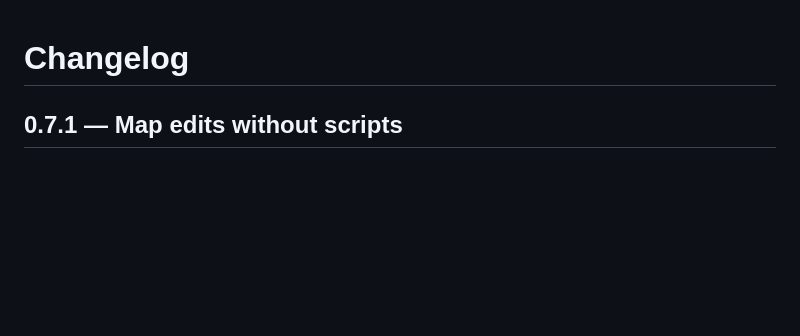
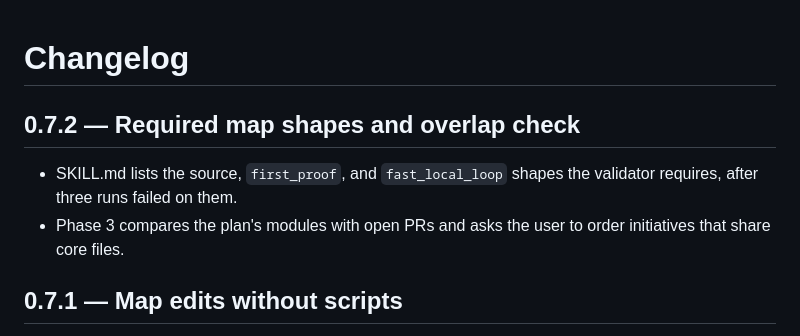
Before and after one commit to byronwall/.agents, a Markdown page: skills/software-design-sleuth-full/CHANGELOG.md, the part around the change. GitHub-like rendering; blank space fills up the shorter version.

```diff
--- a/skills/software-design-sleuth-full/CHANGELOG.md
+++ b/skills/software-design-sleuth-full/CHANGELOG.md
@@ -1,4 +1,9 @@
 # Changelog
+
+## 0.7.2 — Required map shapes and overlap check
+
+- SKILL.md lists the source, `first_proof`, and `fast_local_loop` shapes the validator requires, after three runs failed on them.
+- Phase 3 compares the plan's modules with open PRs and asks the user to order initiatives that share core files.
 
 ## 0.7.1 — Map edits without scripts
 
```
Also changed, not shown: skills/software-design-sleuth-full/SKILL.md (+21 -1 lines).
